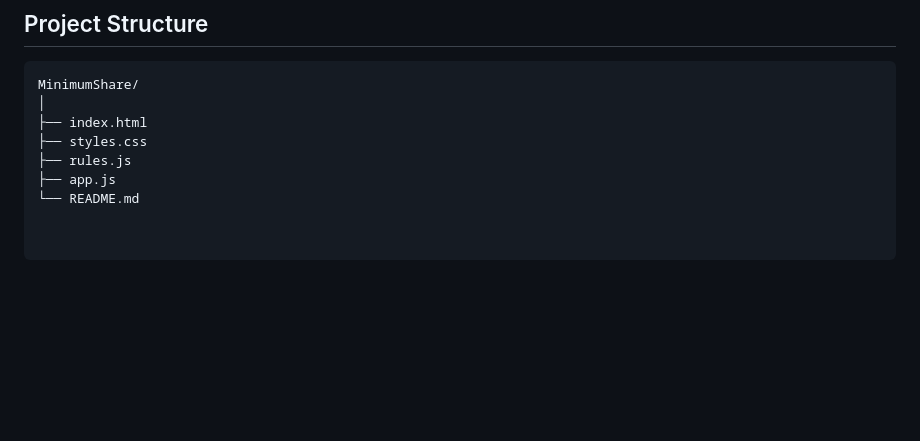
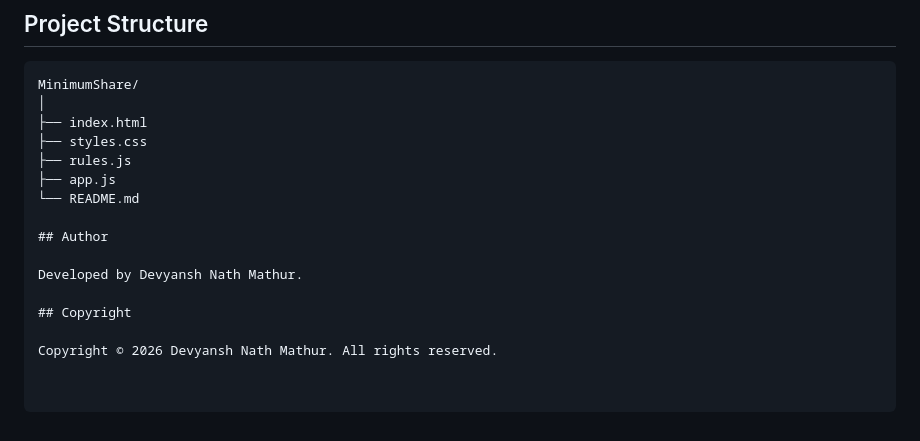
Before and after one commit to DevyanshNathMathur/MinimumShare, a Markdown page: README.md, the part around the change. GitHub-like rendering; blank space fills up the shorter version.

```diff
--- a/README.md
+++ b/README.md
@@ -152,3 +152,11 @@ MinimumShare/
 ├── rules.js
 ├── app.js
 └── README.md
+
+## Author
+
+Developed by Devyansh Nath Mathur.
+
+## Copyright
+
+Copyright © 2026 Devyansh Nath Mathur. All rights reserved.
```
